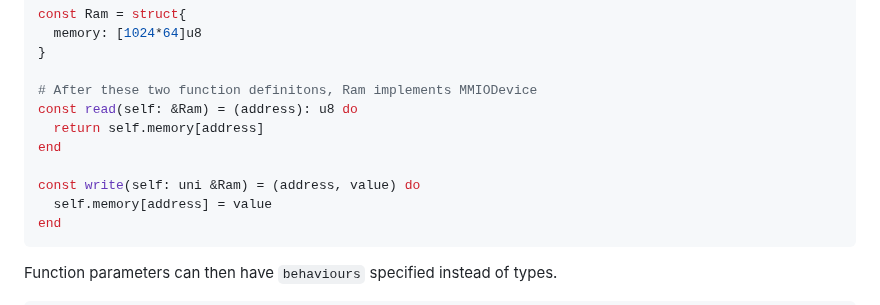
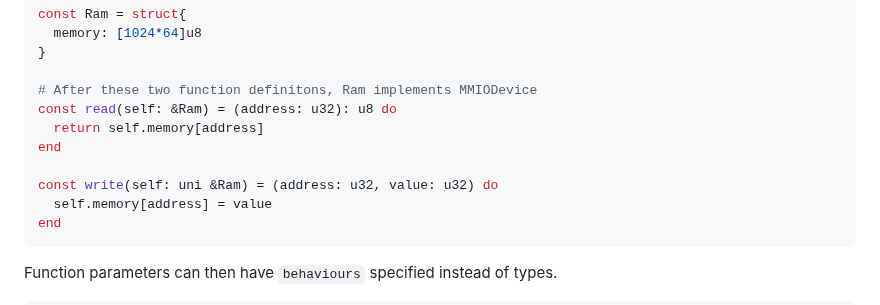
Before and after one commit to cosmic-lang/cosmic, a Markdown page: README.md, the part around the change. Rendered like a GitHub page.

````diff
--- a/README.md
+++ b/README.md
@@ -88,11 +88,11 @@ const Ram = struct{
 }
 
 # After these two function definitons, Ram implements MMIODevice
-const read(self: &Ram) = (address): u8 do
+const read(self: &Ram) = (address: u32): u8 do
   return self.memory[address]
 end
 
-const write(self: uni &Ram) = (address, value) do
+const write(self: uni &Ram) = (address: u32, value: u32) do
   self.memory[address] = value
 end
 ```
````
